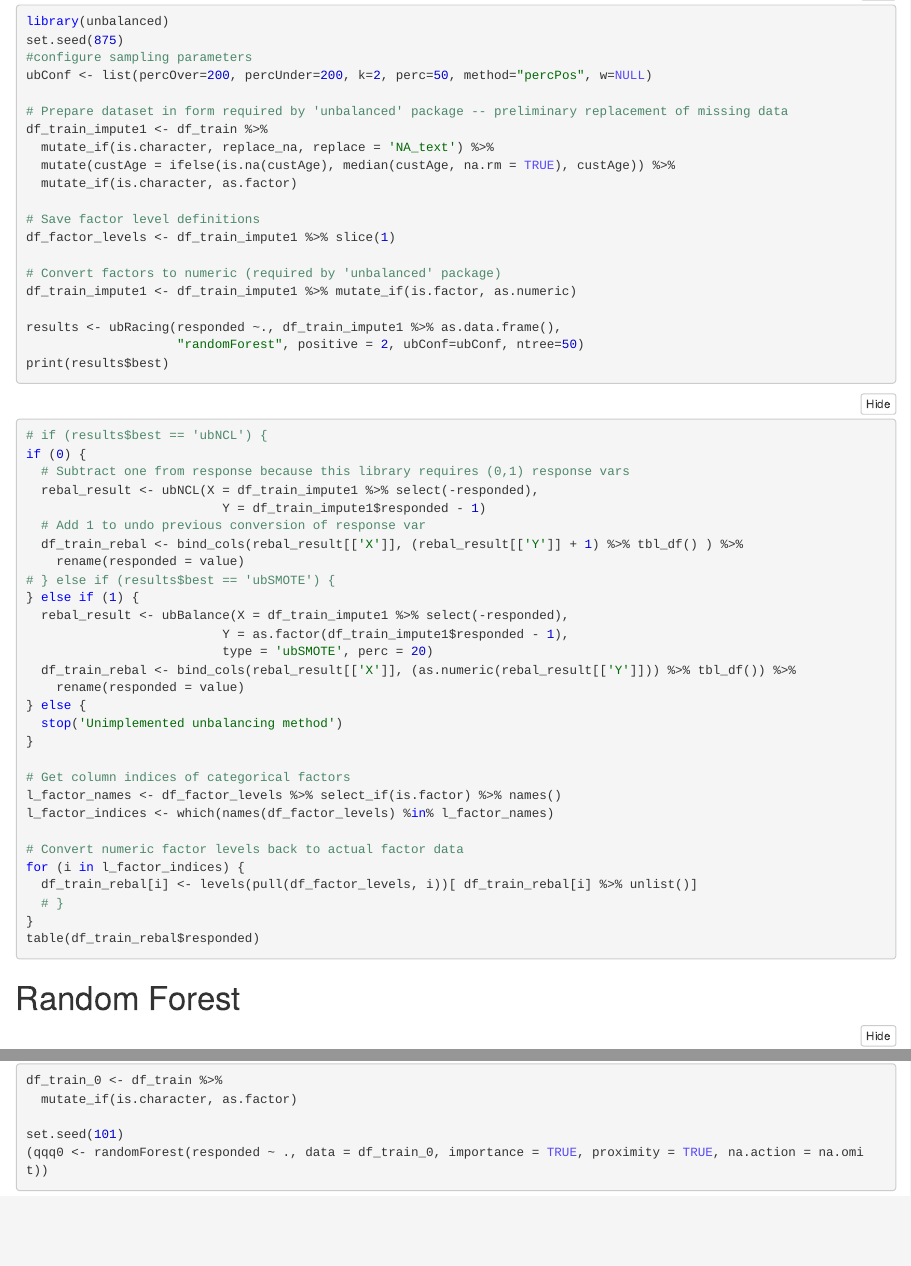
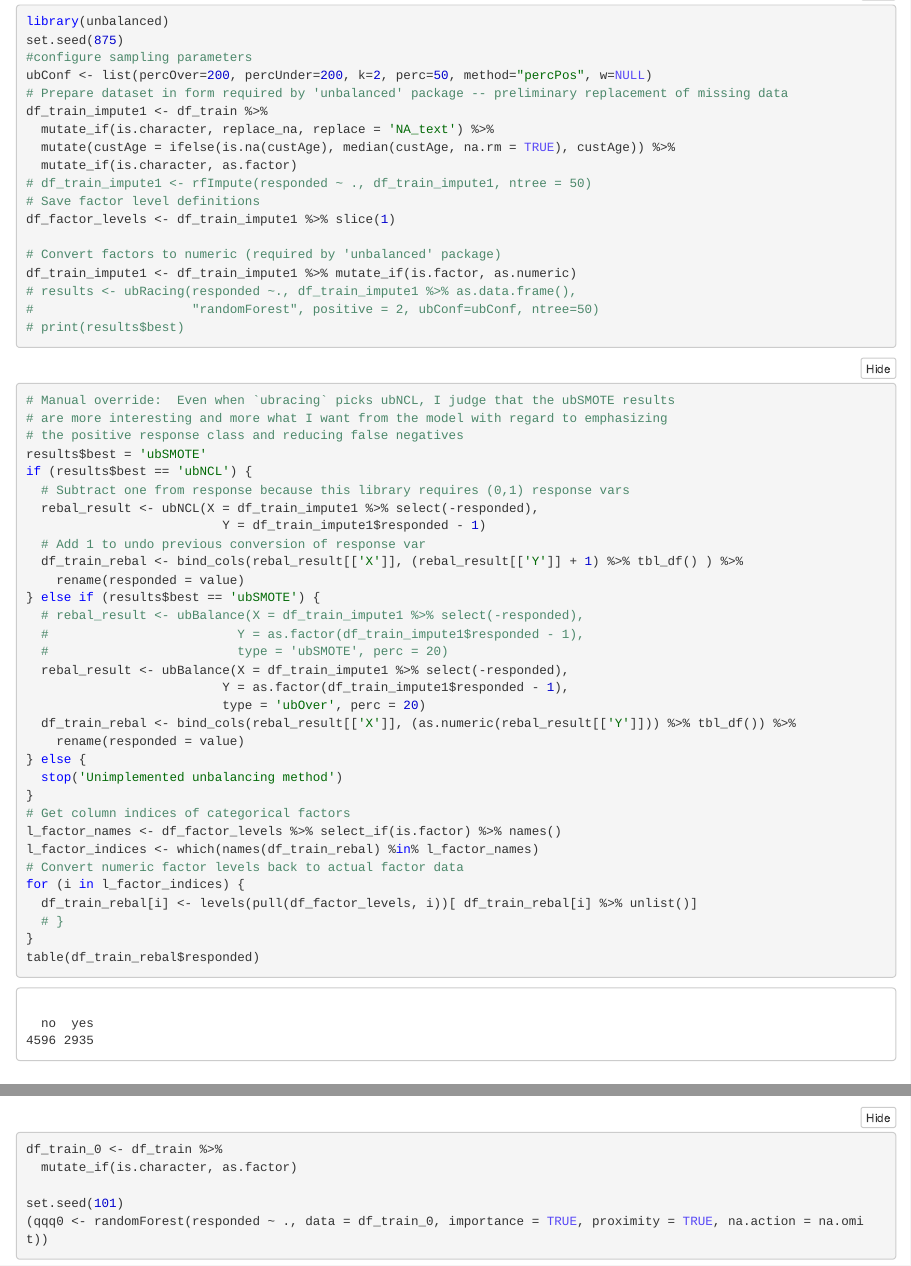
Before and after one commit to dekaufman/SparkCognitionDataScienceAssignment, an R Markdown document (Spark Cognition Data Science Test Assignment.Rmd): the page in a window 1100 px wide, from 4440 px down, and a second part further down, joined at a grey line. The pictures show the output file Spark Cognition Data Science Test Assignment.nb.html that the author committed with the source, opened offline.

Commit message:
Showing oversampling results

````diff
--- a/Spark Cognition Data Science Test Assignment.Rmd
+++ b/Spark Cognition Data Science Test Assignment.Rmd
@@ -220,31 +220,39 @@ df_train_impute1 <- df_train %>%
   mutate(custAge = ifelse(is.na(custAge), median(custAge, na.rm = TRUE), custAge)) %>%
   mutate_if(is.character, as.factor)
 
+# df_train_impute1 <- rfImpute(responded ~ ., df_train_impute1, ntree = 50)
+
 # Save factor level definitions
 df_factor_levels <- df_train_impute1 %>% slice(1)
 
 # Convert factors to numeric (required by 'unbalanced' package)
 df_train_impute1 <- df_train_impute1 %>% mutate_if(is.factor, as.numeric)
 
-results <- ubRacing(responded ~., df_train_impute1 %>% as.data.frame(),
-                    "randomForest", positive = 2, ubConf=ubConf, ntree=50)
-print(results$best)
+# results <- ubRacing(responded ~., df_train_impute1 %>% as.data.frame(),
+#                     "randomForest", positive = 2, ubConf=ubConf, ntree=50)
+# print(results$best)
 ```
 
 ```{r}
-# if (results$best == 'ubNCL') {
-if (0) {
+# Manual override:  Even when `ubracing` picks ubNCL, I judge that the ubSMOTE results
+# are more interesting and more what I want from the model with regard to emphasizing
+# the positive response class and reducing false negatives
+results$best = 'ubSMOTE'
+
+if (results$best == 'ubNCL') {
   # Subtract one from response because this library requires (0,1) response vars
   rebal_result <- ubNCL(X = df_train_impute1 %>% select(-responded),
                           Y = df_train_impute1$responded - 1)
   # Add 1 to undo previous conversion of response var
   df_train_rebal <- bind_cols(rebal_result[['X']], (rebal_result[['Y']] + 1) %>% tbl_df() ) %>%
     rename(responded = value)
-# } else if (results$best == 'ubSMOTE') {
-} else if (1) {
+} else if (results$best == 'ubSMOTE') {
+  # rebal_result <- ubBalance(X = df_train_impute1 %>% select(-responded),
+  #                         Y = as.factor(df_train_impute1$responded - 1),
+  #                         type = 'ubSMOTE', perc = 20)
   rebal_result <- ubBalance(X = df_train_impute1 %>% select(-responded),
                           Y = as.factor(df_train_impute1$responded - 1),
-                          type = 'ubSMOTE', perc = 20)
+                          type = 'ubOver', perc = 20)
   df_train_rebal <- bind_cols(rebal_result[['X']], (as.numeric(rebal_result[['Y']])) %>% tbl_df()) %>%
     rename(responded = value)
 } else {
@@ -253,7 +261,7 @@ if (0) {
 
 # Get column indices of categorical factors
 l_factor_names <- df_factor_levels %>% select_if(is.factor) %>% names()
-l_factor_indices <- which(names(df_factor_levels) %in% l_factor_names)
+l_factor_indices <- which(names(df_train_rebal) %in% l_factor_names)
 
 # Convert numeric factor levels back to actual factor data
 for (i in l_factor_indices) {
````
Also changed, not shown: Spark Cognition Data Science Test Assignment.nb.html, Spark Cognition Data Science Test Assignment.Rmd (4 more changed lines).
